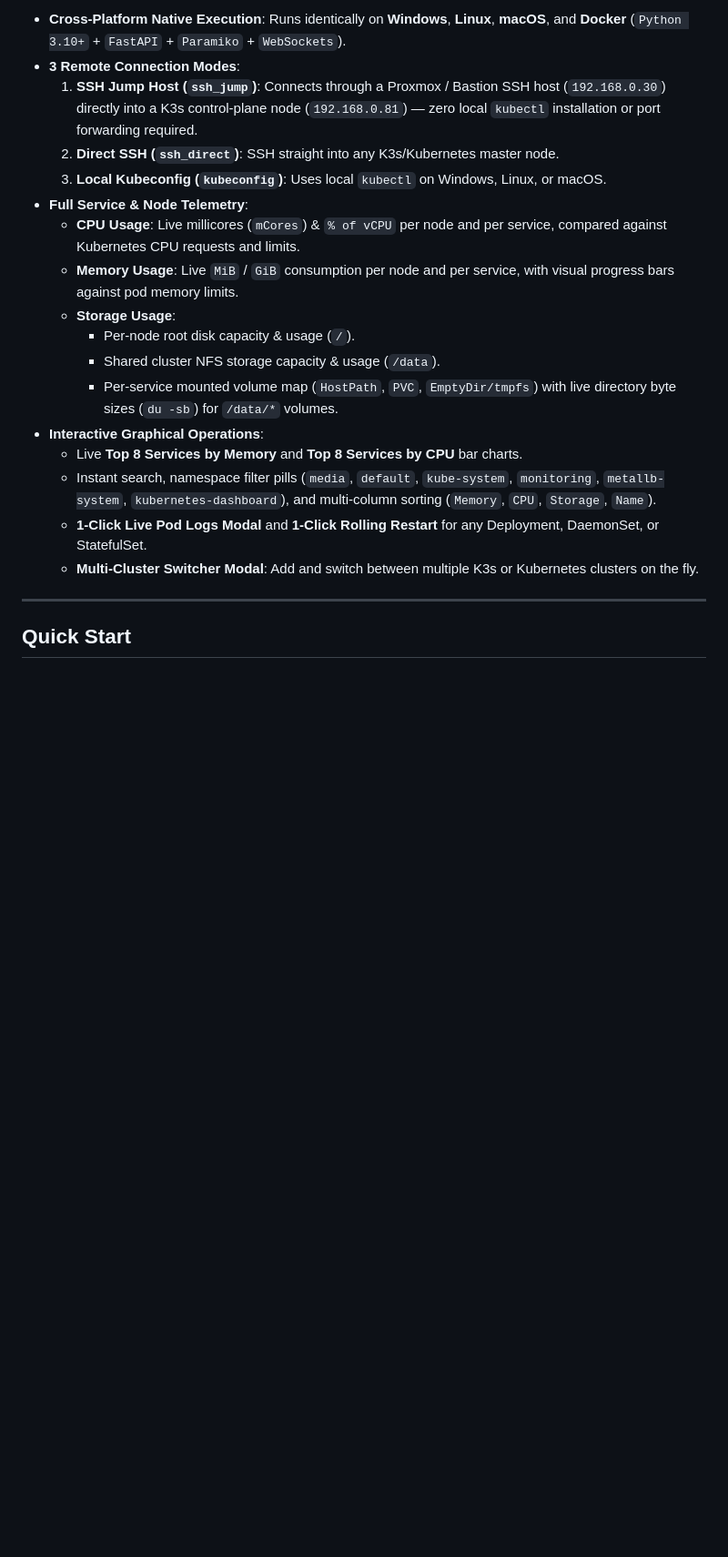
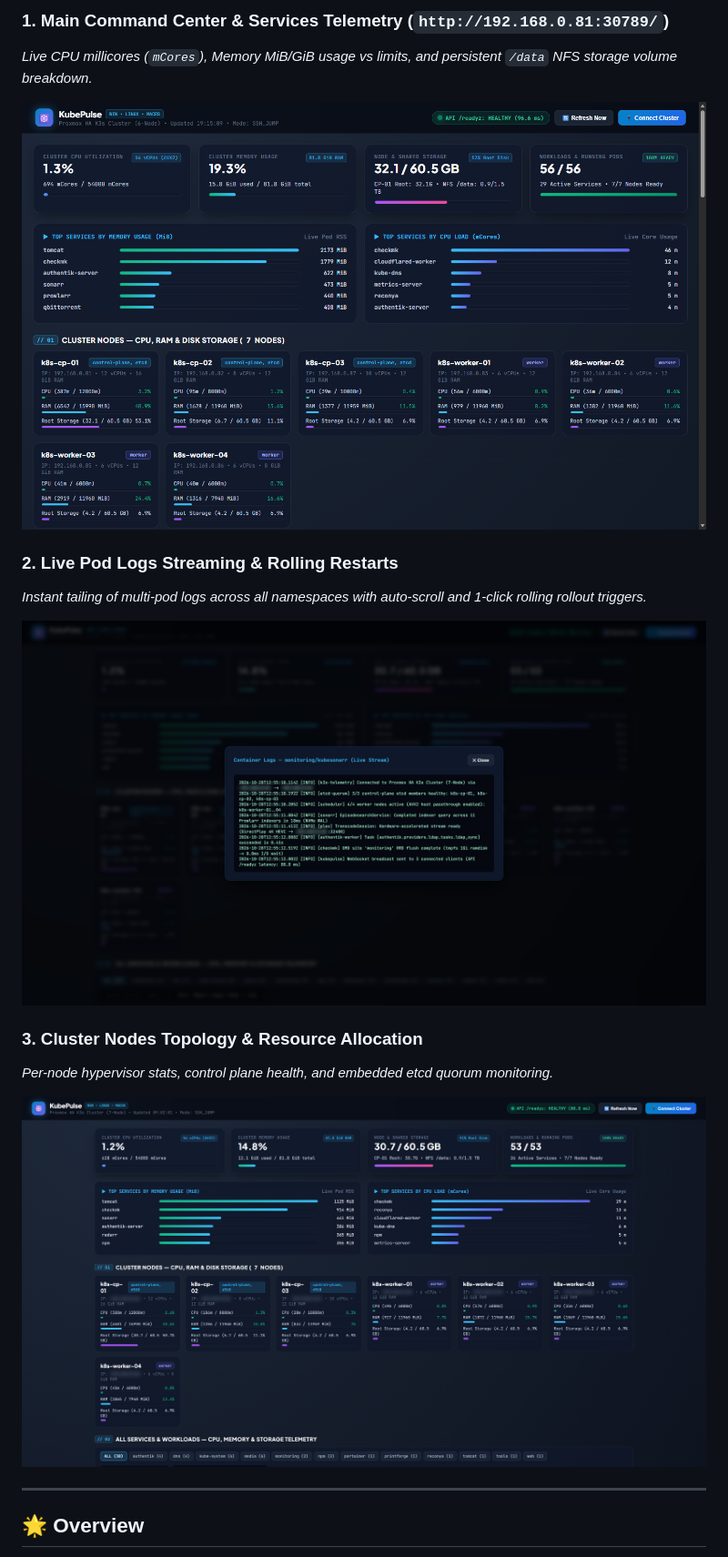
Before and after one commit to digdast/kubepulse, a Markdown page: README.md, the part around one of its changes. Shown at 91% size. GitHub-like rendering; pictures changed too: docs/screenshots/kubesonarr-telemetry.png (added); blank space fills up the shorter version.

Commit message:
docs: beautify KubePulse documentation with live cluster telemetry screenshots and architecture diagram

```diff
--- a/README.md
+++ b/README.md
@@ -10,23 +22,20 @@ It connects remotely via **SSH Jump-Host (Proxmox -> K3s)**, **Direct SSH**, or
 
-- **Cross-Platform Native Execution**: Runs identically on **Windows**, **Linux**, **macOS**, and **Docker** (`Python 3.10+` + `FastAPI` + `Paramiko` + `WebSockets`).
-- **3 Remote Connection Modes**:
-  1. **SSH Jump Host (`ssh_jump`)**: Connects through a Proxmox / Bastion SSH host (`192.168.0.30`) directly into a K3s control-plane node (`192.168.0.81`) — zero local `kubectl` installation or port forwarding required.
-  2. **Direct SSH (`ssh_direct`)**: SSH straight into any K3s/Kubernetes master node.
-  3. **Local Kubeconfig (`kubeconfig`)**: Uses local `kubectl` on Windows, Linux, or macOS.
-- **Full Service & Node Telemetry**:
-  - **CPU Usage**: Live millicores (`mCores`) & `% of vCPU` per node and per service, compared against Kubernetes CPU requests and limits.
-  - **Memory Usage**: Live `MiB` / `GiB` consumption per node and per service, with visual progress bars against pod memory limits.
-  - **Storage Usage**:
-    - Per-node root disk capacity & usage (`/`).
-    - Shared cluster NFS storage capacity & usage (`/data`).
-    - Per-service mounted volume map (`HostPath`, `PVC`, `EmptyDir/tmpfs`) with live directory byte sizes (`du -sb`) for `/data/*` volumes.
-- **Interactive Graphical Operations**:
-  - Live **Top 8 Services by Memory** and **Top 8 Services by CPU** bar charts.
-  - Instant search, namespace filter pills (`media`, `default`, `kube-system`, `monitoring`, `metallb-system`, `kubernetes-dashboard`), and multi-column sorting (`Memory`, `CPU`, `Storage`, `Name`).
-  - **1-Click Live Pod Logs Modal** and **1-Click Rolling Restart** for any Deployment, DaemonSet, or StatefulSet.
-  - **Multi-Cluster Switcher Modal**: Add and switch between multiple K3s or Kubernetes clusters on the fly.
+### 1. Main Command Center & Services Telemetry (`http://192.168.0.81:30789/`)
+*Live CPU millicores (`mCores`), Memory MiB/GiB usage vs limits, and persistent `/data` NFS storage volume breakdown.*
+
+![KubePulse Command Center](docs/screenshots/kubesonarr-telemetry.png)
+
+### 2. Live Pod Logs Streaming & Rolling Restarts
+*Instant tailing of multi-pod logs across all namespaces with auto-scroll and 1-click rolling rollout triggers.*
+
+![KubePulse Live Logs](docs/screenshots/kubepulse-live-logs.png)
+
+### 3. Cluster Nodes Topology & Resource Allocation
+*Per-node hypervisor stats, control plane health, and embedded etcd quorum monitoring.*
+
+![KubePulse Nodes Topology](docs/screenshots/kubepulse-nodes-topology.png)
 
 ---
 
-## Quick Start
+## 🌟 Overview
 
```
Also changed, not shown: other parts of README.md (+76 -10 lines).
